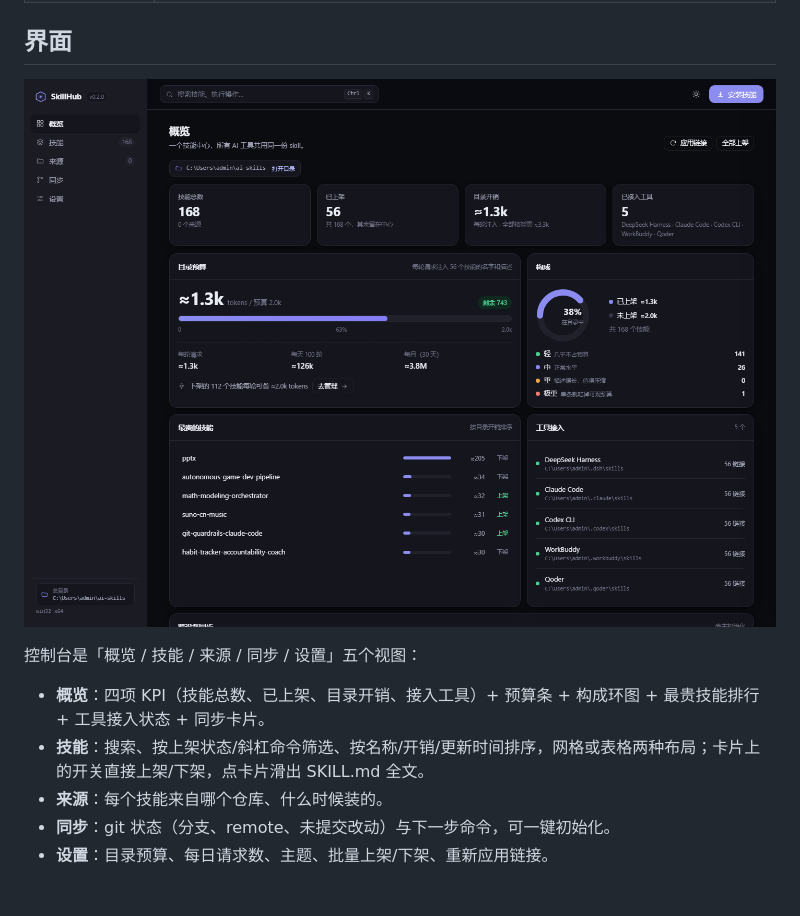
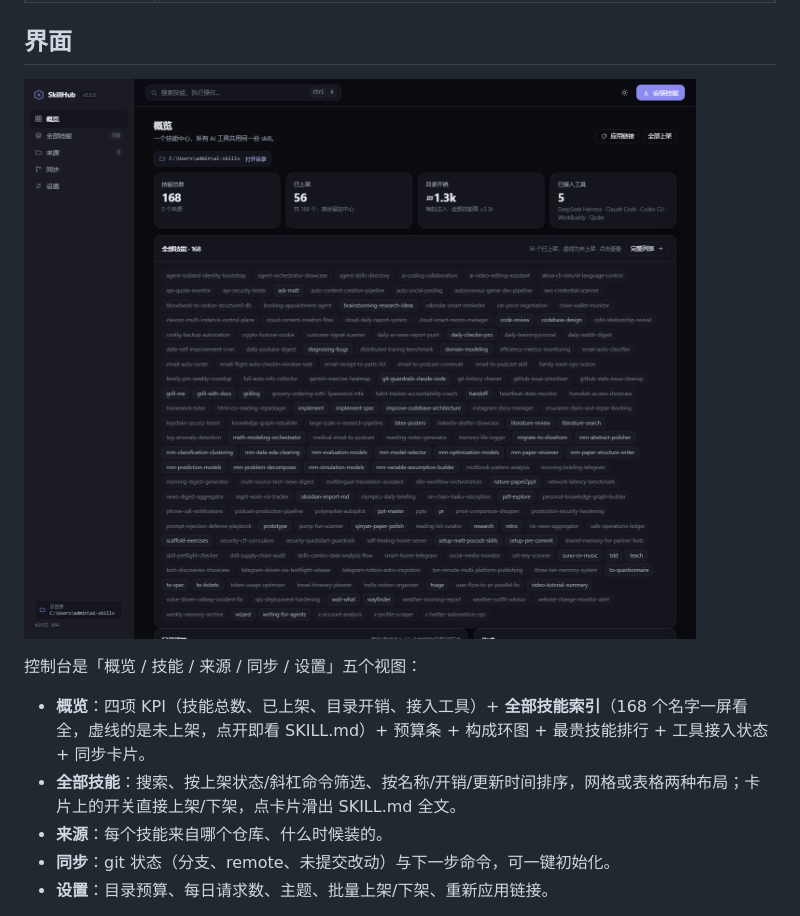
Before and after one commit to xingaorpw/skillhub, a Markdown page: README.md, the part around the change. GitHub-like rendering; pictures changed too: docs/screenshot.png.

```diff
--- a/README.md
+++ b/README.md
@@ -49,8 +49,8 @@ SkillHub 把这些收敛成一个模型：
 
 控制台是「概览 / 技能 / 来源 / 同步 / 设置」五个视图：
 
-- **概览**：四项 KPI（技能总数、已上架、目录开销、接入工具）+ 预算条 + 构成环图 + 最贵技能排行 + 工具接入状态 + 同步卡片。
-- **技能**：搜索、按上架状态/斜杠命令筛选、按名称/开销/更新时间排序，网格或表格两种布局；卡片上的开关直接上架/下架，点卡片滑出 SKILL.md 全文。
+- **概览**：四项 KPI（技能总数、已上架、目录开销、接入工具）+ **全部技能索引**（168 个名字一屏看全，虚线的是未上架，点开即看 SKILL.md）+ 预算条 + 构成环图 + 最贵技能排行 + 工具接入状态 + 同步卡片。
+- **全部技能**：搜索、按上架状态/斜杠命令筛选、按名称/开销/更新时间排序，网格或表格两种布局；卡片上的开关直接上架/下架，点卡片滑出 SKILL.md 全文。
 - **来源**：每个技能来自哪个仓库、什么时候装的。
 - **同步**：git 状态（分支、remote、未提交改动）与下一步命令，可一键初始化。
 - **设置**：目录预算、每日请求数、主题、批量上架/下架、重新应用链接。
```
Also changed, not shown: CHANGELOG.md (+3 -1 lines), 4 other files.
